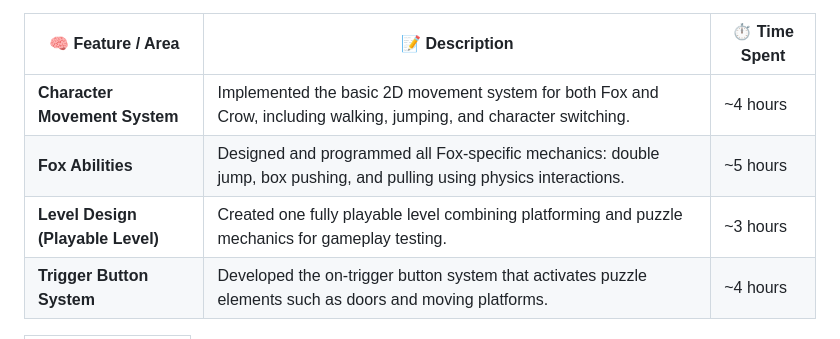
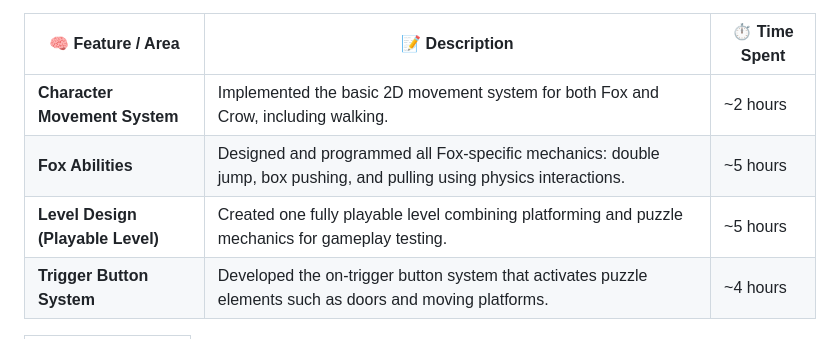
Before and after one commit to Justsomeguy241/Out-of-the-box, a Markdown page: README.md, the part around the change. Drawn GitHub-style.

```diff
--- a/README.md
+++ b/README.md
@@ -22,9 +22,9 @@ Personal Contributions
 
 | 🧠 Feature / Area                 | 📝 Description                                                                                                        | ⏱️ Time Spent |
 | --------------------------------- | --------------------------------------------------------------------------------------------------------------------- | ------------- |
-| **Character Movement System**     | Implemented the basic 2D movement system for both Fox and Crow, including walking, jumping, and character switching.  | ~4 hours      |
+| **Character Movement System**     | Implemented the basic 2D movement system for both Fox and Crow, including walking.                                    | ~2 hours      |
 | **Fox Abilities**                 | Designed and programmed all Fox-specific mechanics: double jump, box pushing, and pulling using physics interactions. | ~5 hours      |
-| **Level Design (Playable Level)** | Created one fully playable level combining platforming and puzzle mechanics for gameplay testing.                     | ~3 hours      |
+| **Level Design (Playable Level)** | Created one fully playable level combining platforming and puzzle mechanics for gameplay testing.                     | ~5 hours      |
 | **Trigger Button System**         | Developed the on-trigger button system that activates puzzle elements such as doors and moving platforms.             | ~4 hours      |
 
 
```
